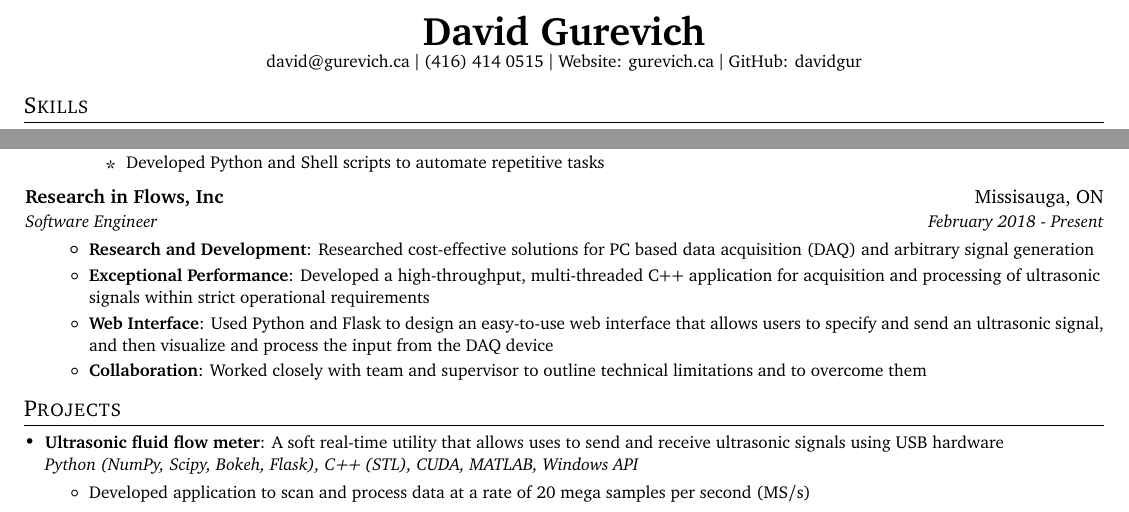
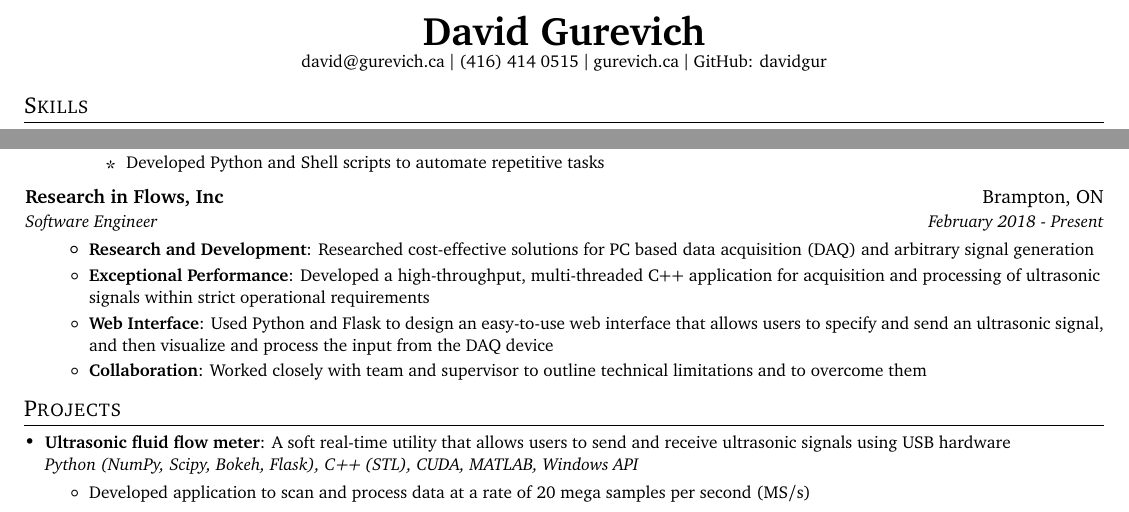
Before and after one commit to davidgur/resume, a LaTeX CV (resume.tex): two parts of the page, joined at a grey line, cut so that both start at the same text. Compiled offline with pdfLaTeX.

Commit message:
Fixed typo

```diff
--- a/resume.tex
+++ b/resume.tex
@@ -82,7 +82,7 @@
 \begin{center}
   \small \textbf{\href{https://david.gurevich.ca}{\huge David Gurevich}} \\  \href{mailto:david@gurevich.ca}{david@gurevich.ca} $\vert$
   (416) 414 0515 $\vert$
-  Website: \href{https://gurevich.ca}{gurevich.ca} $\vert$
+  \href{https://gurevich.ca}{gurevich.ca} $\vert$
   GitHub: \href{https://github.com/davidgur}{davidgur}
 \end{center}
 
@@ -129,7 +129,7 @@
       \resumeItemListEnd
 
     \resumeSubheading
-      {Research in Flows, Inc}{Missisauga, ON}
+      {Research in Flows, Inc}{Brampton, ON}
       {Software Engineer}{February 2018 - Present}
       \resumeItemListStart
         \resumeItem{Research and Development}
@@ -148,7 +148,7 @@
 \shorterSection{Projects}
   \resumeSubHeadingListStart
     \resumeSubItem{Ultrasonic fluid flow meter}
-     {A soft real-time utility that allows uses to send and receive ultrasonic signals using USB hardware \\
+     {A soft real-time utility that allows users to send and receive ultrasonic signals using USB hardware \\
      \emph{Python (NumPy, Scipy, Bokeh, Flask), C++ (STL), CUDA, MATLAB, Windows API}
         \vspace{-5pt}
         \begin{itemize}
```
Also changed, not shown: resume.pdf, resume.tex (2 more changed lines).
